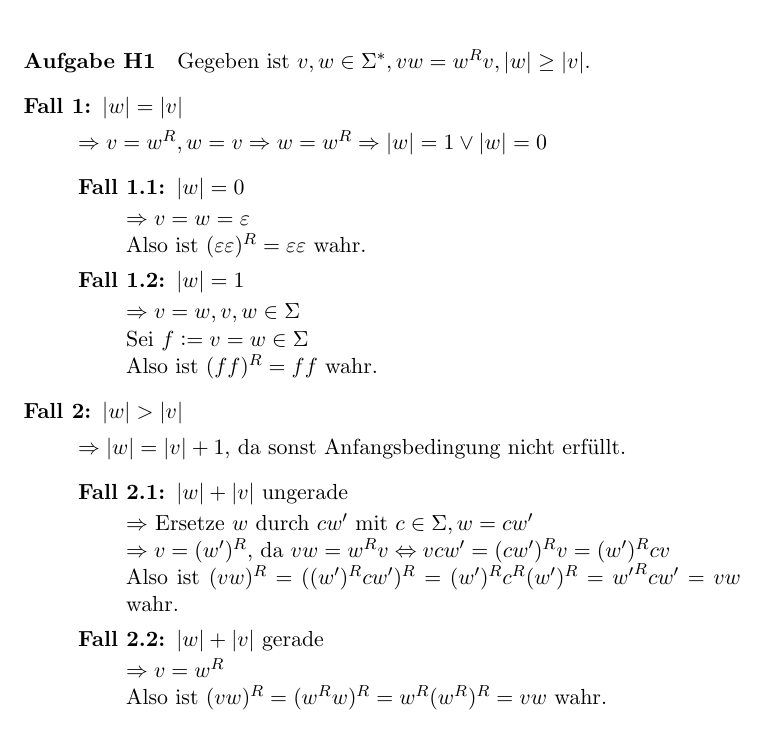
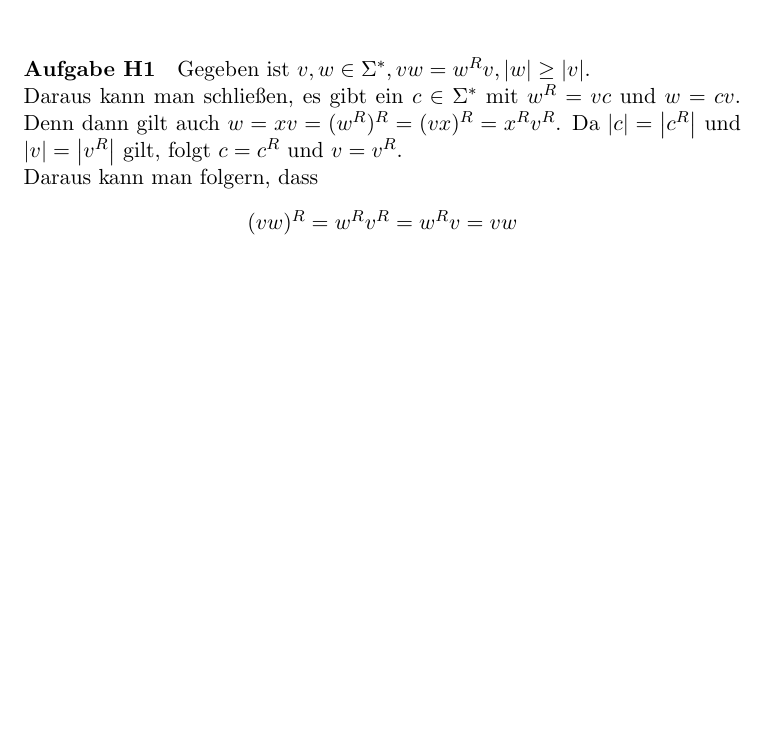
Before and after one commit to CodingTil/2020---Formale-Systeme-Automaten-Prozesse---Aufgaben, a LaTeX document (Übungsblatt 1/Übungsblatt 1.tex): part of page 1 of 2, cut so that both start at the same text, the shorter picture padded with empty space. Compiled offline with pdfLaTeX.

Commit message:
Correcting H1 in Uebungsblatt 1

```diff
--- a/Übungsblatt 1/Übungsblatt 1.tex
+++ b/Übungsblatt 1/Übungsblatt 1.tex
@@ -20,30 +20,13 @@
 %Seiteninhalt
 \paragraph{Aufgabe H1}
 Gegeben ist $v,w\in\Sigma^{*}, vw=w^{R}v, \left\lvert w \right\lvert \geq  \left\lvert v \right\lvert$.
-\begin{description}
-\item[Fall 1:] $\left\lvert w \right\lvert = \left\lvert v \right\lvert$\par\nobreak
-	$\Rightarrow v=w^{R}, w=v \Rightarrow w=w^{R} \Rightarrow \left\lvert w \right\lvert =1 \lor \left\lvert w \right\lvert=0$
-	\begin{description}
-	\item[Fall 1.1:] $\left\lvert w \right\lvert = 0$\par\nobreak
-		$\Rightarrow v=w=\varepsilon$
-		\\Also ist $(\varepsilon\varepsilon)^{R} = \varepsilon\varepsilon$ wahr.
-	\item[Fall 1.2:] $\left\lvert w \right\lvert = 1$\par\nobreak
-		$\Rightarrow v=w, v,w\in\Sigma$
-		\\Sei $f \vcentcolon = v=w\in\Sigma$
-		\\Also ist $(ff)^{R}=ff$ wahr.
-	\end{description}
-\item[Fall 2:] $\left\lvert w \right\lvert > \left\lvert v \right\lvert$\par\nobreak
-	$\Rightarrow \left\lvert w \right\lvert = \left\lvert v \right\lvert +1$, da sonst Anfangsbedingung nicht erfüllt.
-	\begin{description}
-	\item[Fall 2.1:] $\left\lvert w \right\lvert + \left\lvert v \right\lvert$ ungerade\par\nobreak
-		$\Rightarrow$ Ersetze $w$ durch $cw'$ mit $c\in\Sigma, w=cw'$
-		\\ $\Rightarrow v=(w')^{R}$, da $vw=w^{R}v \Leftrightarrow vcw'=(cw')^{R}v=(w')^{R}cv$
-		\\Also ist $(vw)^{R}=((w')^{R}cw')^{R}=(w')^{R}c^{R}(w')^{R}={w'}^{R}cw'=vw$ wahr.
-	\item[Fall 2.2:] $\left\lvert w \right\lvert + \left\lvert v \right\lvert$ gerade\par\nobreak
-	$\Rightarrow v=w^{R}$
-	\\Also ist $(vw)^{R}=(w^{R}w)^{R}=w^{R}(w^{R})^{R}=vw$ wahr.
-	\end{description}
-\end{description}\hfill $\Box$
+\\Daraus kann man schließen, es gibt ein $c\in\Sigma^{*}$ mit $w^{R}=vc$ und $w=cv$. Denn dann gilt auch $w=xv=(w^{R})^{R}=(vx)^{R}=x^{R}v^{R}$. Da $\left\lvert c \right\lvert = \left\lvert c^{R} \right\lvert$ und $\left\lvert v \right\lvert = \left\lvert v^{R} \right\lvert$ gilt, folgt $c=c^{R}$ und $v=v^{R}$.
+\\Daraus kann man folgern, dass
+\begin{center}
+$(vw)^{R}=w^{R}v^{R}=w^{R}v=vw$
+\end{center}
+gilt.
+\hfill $\Box$
 
 \paragraph{Aufgabe H2}
 Wir konstruieren einen Automaten, der das Problem modelliert. Dabei stehen a,b und c für den Übergang zum jeweiligen Zielzustand.
```
Also changed, not shown: Übungsblatt 1/Übungsblatt 1.pdf, 2 other files.
